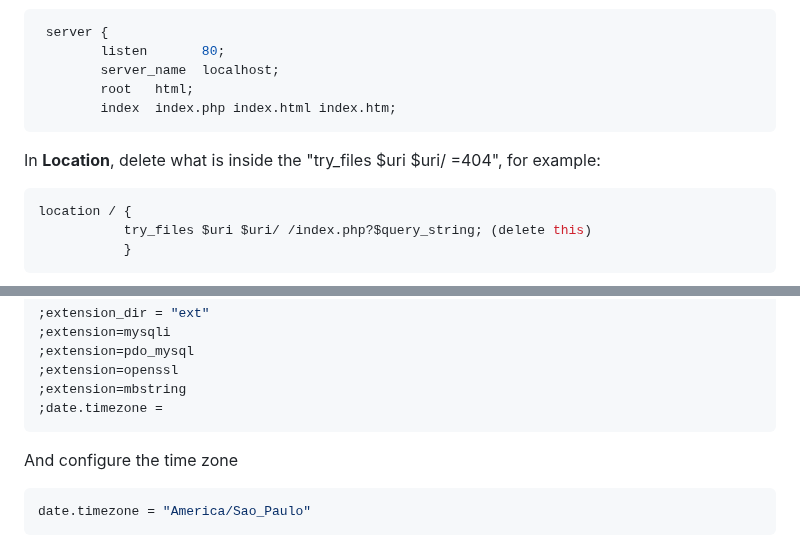
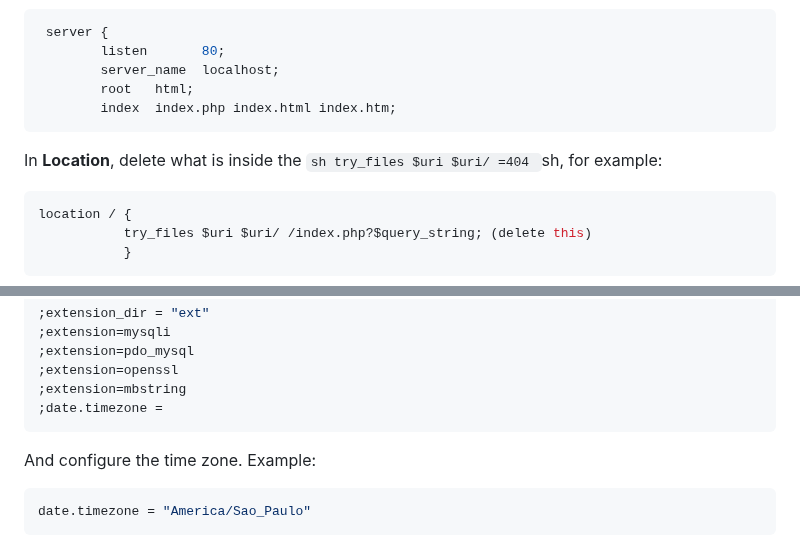
Before and after one commit to librebusca/LibreBusca, a Markdown page: readme/instructions.md, 2 parts joined by grey strips. GitHub-like rendering.

````diff
--- a/readme/instructions.md
+++ b/readme/instructions.md
@@ -23,7 +23,7 @@ In the Nginx "config" folder, open the **nginx.config** file, copy the 'root' an
         index  index.php index.html index.htm;
 ```
 
-In **Location**, delete what is inside the "try_files $uri $uri/ =404", for example:
+In **Location**, delete what is inside the ```sh try_files $uri $uri/ =404 ```sh, for example:
 ```sh
 location / {
            try_files $uri $uri/ /index.php?$query_string; (delete this)
@@ -70,7 +70,7 @@ Rename the **php.ini-development** file to **php.ini**, then open it and enable
 ;extension=mbstring
 ;date.timezone =
 ```
-And configure the time zone
+And configure the time zone. Example:
 ```sh
 date.timezone = "America/Sao_Paulo"
 ```
````
Also changed, not shown: other parts of readme/instructions.md (+6 -3 lines).
